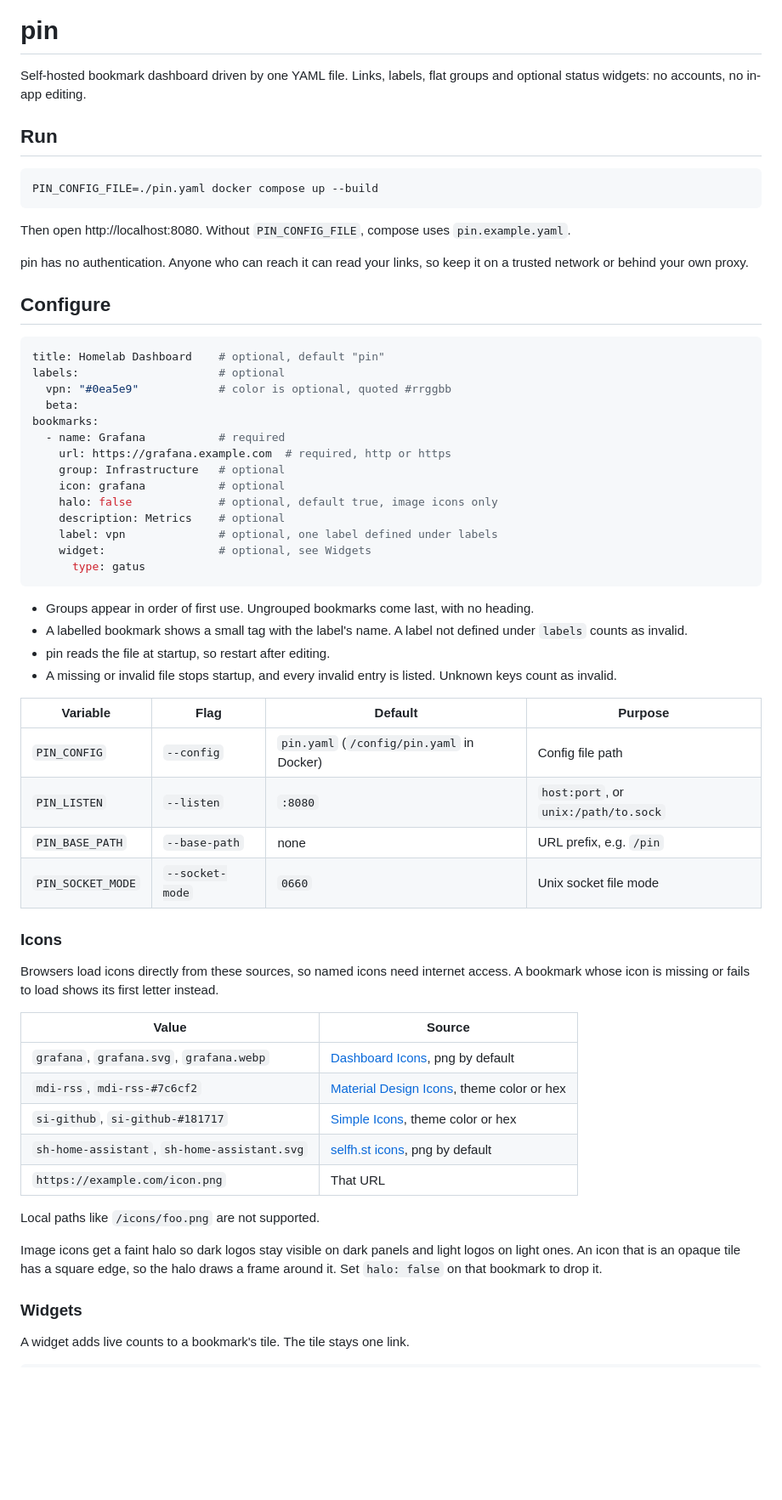
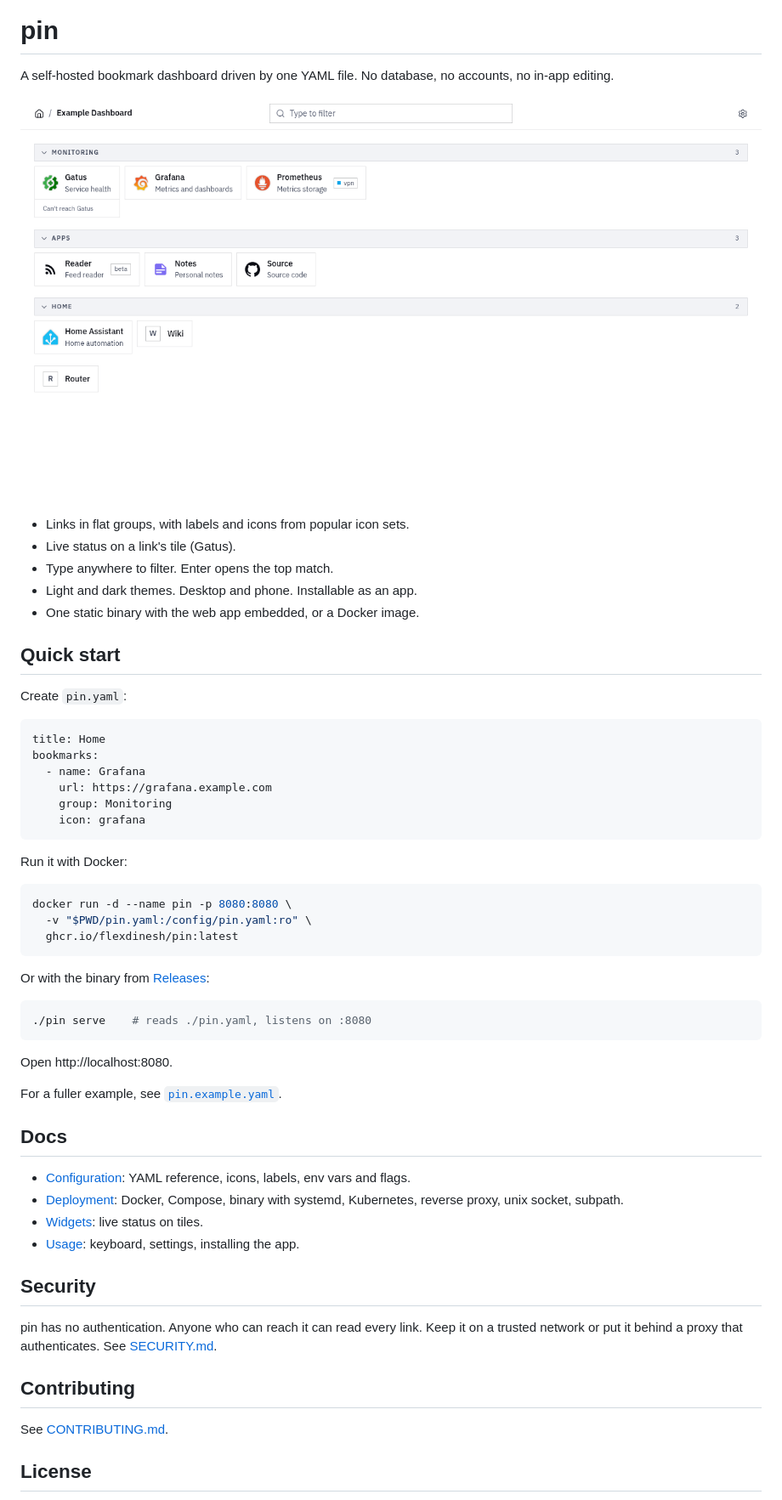
Before and after one commit to flexdinesh/pin, a Markdown page: README.md, the part around one of its changes. Shown at 85% size. GitHub-like rendering; pictures changed too: docs/screenshot-light.png (added); blank space fills up the shorter version.

````diff
--- a/README.md
+++ b/README.md
@@ -5,66 +5,64 @@
 
 # pin
 
-Self-hosted bookmark dashboard driven by one YAML file. Links, labels, flat groups and optional status widgets: no accounts, no in-app editing.
+A self-hosted bookmark dashboard driven by one YAML file. No database, no accounts, no in-app editing.
 
-## Run
+<picture>
+  <source media="(prefers-color-scheme: dark)" srcset="docs/screenshot-dark.png">
+  <img src="docs/screenshot-light.png" alt="pin dashboard with Monitoring, Apps and Home groups">
+</picture>
+
+- Links in flat groups, with labels and icons from popular icon sets.
+- Live status on a link's tile (Gatus).
+- Type anywhere to filter. Enter opens the top match.
+- Light and dark themes. Desktop and phone. Installable as an app.
+- One static binary with the web app embedded, or a Docker image.
+
+## Quick start
+
+Create `pin.yaml`:
+
+```yaml
+title: Home
+bookmarks:
+  - name: Grafana
+    url: https://grafana.example.com
+    group: Monitoring
+    icon: grafana
+```
+
+Run it with Docker:
 
 ```sh
-PIN_CONFIG_FILE=./pin.yaml docker compose up --build
+docker run -d --name pin -p 8080:8080 \
+  -v "$PWD/pin.yaml:/config/pin.yaml:ro" \
+  ghcr.io/flexdinesh/pin:latest
 ```
 
-Then open http://localhost:8080. Without `PIN_CONFIG_FILE`, compose uses `pin.example.yaml`.
+Or with the binary from [Releases](https://github.com/flexdinesh/pin/releases):
 
-pin has no authentication. Anyone who can reach it can read your links, so keep it on a trusted network or behind your own proxy.
-
-## Configure
-
-```yaml
-title: Homelab Dashboard    # optional, default "pin"
-labels:                     # optional
-  vpn: "#0ea5e9"            # color is optional, quoted #rrggbb
-  beta:
-bookmarks:
-  - name: Grafana           # required
-    url: https://grafana.example.com  # required, http or https
-    group: Infrastructure   # optional
-    icon: grafana           # optional
-    halo: false             # optional, default true, image icons only
-    description: Metrics    # optional
-    label: vpn              # optional, one label defined under labels
-    widget:                 # optional, see Widgets
-      type: gatus
+```sh
+./pin serve    # reads ./pin.yaml, listens on :8080
 ```
 
-- Groups appear in order of first use. Ungrouped bookmarks come last, with no heading.
-- A labelled bookmark shows a small tag with the label's name. A label not defined under `labels` counts as invalid.
-- pin reads the file at startup, so restart after editing.
-- A missing or invalid file stops startup, and every invalid entry is listed. Unknown keys count as invalid.
+Open http://localhost:8080.
 
-| Variable | Flag | Default | Purpose |
-| --- | --- | --- | --- |
-| `PIN_CONFIG` | `--config` | `pin.yaml` (`/config/pin.yaml` in Docker) | Config file path |
-| `PIN_LISTEN` | `--listen` | `:8080` | `host:port`, or `unix:/path/to.sock` |
-| `PIN_BASE_PATH` | `--base-path` | none | URL prefix, e.g. `/pin` |
-| `PIN_SOCKET_MODE` | `--socket-mode` | `0660` | Unix socket file mode |
+For a fuller example, see [`pin.example.yaml`](pin.example.yaml).
 
-### Icons
+## Docs
 
-Browsers load icons directly from these sources, so named icons need internet access. A bookmark whose icon is missing or fails to load shows its first letter instead.
+- [Configuration](docs/configuration.md): YAML reference, icons, labels, env vars and flags.
+- [Deployment](docs/deployment.md): Docker, Compose, binary with systemd, Kubernetes, reverse proxy, unix socket, subpath.
+- [Widgets](docs/widgets.md): live status on tiles.
+- [Usage](docs/usage.md): keyboard, settings, installing the app.
 
-| Value | Source |
-| --- | --- |
-| `grafana`, `grafana.svg`, `grafana.webp` | [Dashboard Icons](https://github.com/homarr-labs/dashboard-icons), png by default |
-| `mdi-rss`, `mdi-rss-#7c6cf2` | [Material Design Icons](https://pictogrammers.com/library/mdi/), theme color or hex |
-| `si-github`, `si-github-#181717` | [Simple Icons](https://simpleicons.org), theme color or hex |
-| `sh-home-assistant`, `sh-home-assistant.svg` | [selfh.st icons](https://selfh.st/icons/), png by default |
-| `https://example.com/icon.png` | That URL |
+## Security
 
-Local paths like `/icons/foo.png` are not supported.
+pin has no authentication. Anyone who can reach it can read every link. Keep it on a trusted network or put it behind a proxy that authenticates. See [SECURITY.md](SECURITY.md).
 
-Image icons get a faint halo so dark logos stay visible on dark panels and light logos on light ones. An icon that is an opaque tile has a square edge, so the halo draws a frame around it. Set `halo: false` on that bookmark to drop it.
+## Contributing
 
-### Widgets
+See [CONTRIBUTING.md](CONTRIBUTING.md).
 
-A widget adds live counts to a bookmark's tile. The tile stays one link.
+## License
 
````
Also changed, not shown: other parts of README.md (+1 -44 lines), .github/PULL_REQUEST_TEMPLATE.md (added, +8 -0 lines), CONTRIBUTING.md (added, +48 -0 lines), SECURITY.md (added, +17 -0 lines), docs/configuration.md (added, +92 -0 lines), docs/deployment.md (added, +205 -0 lines), docs/usage.md (added, +46 -0 lines), docs/widgets.md (added, +34 -0 lines), docs/screenshot-dark.png (added), 4 other files.
